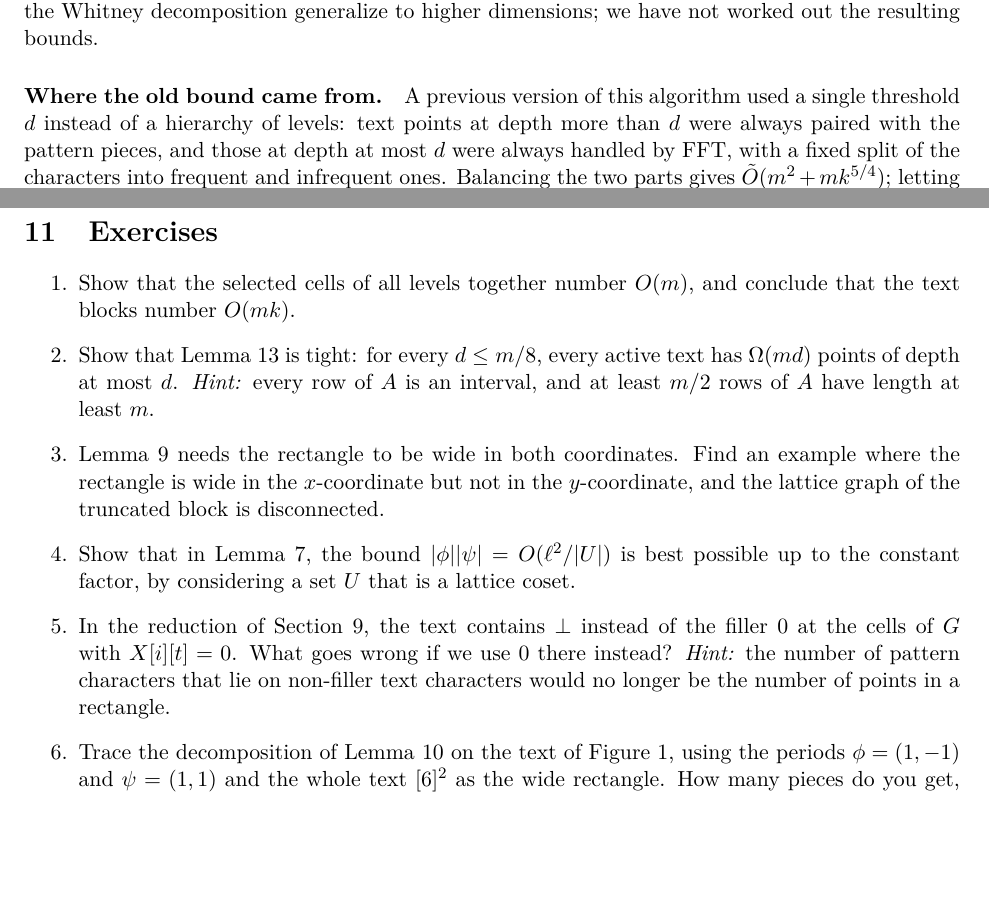
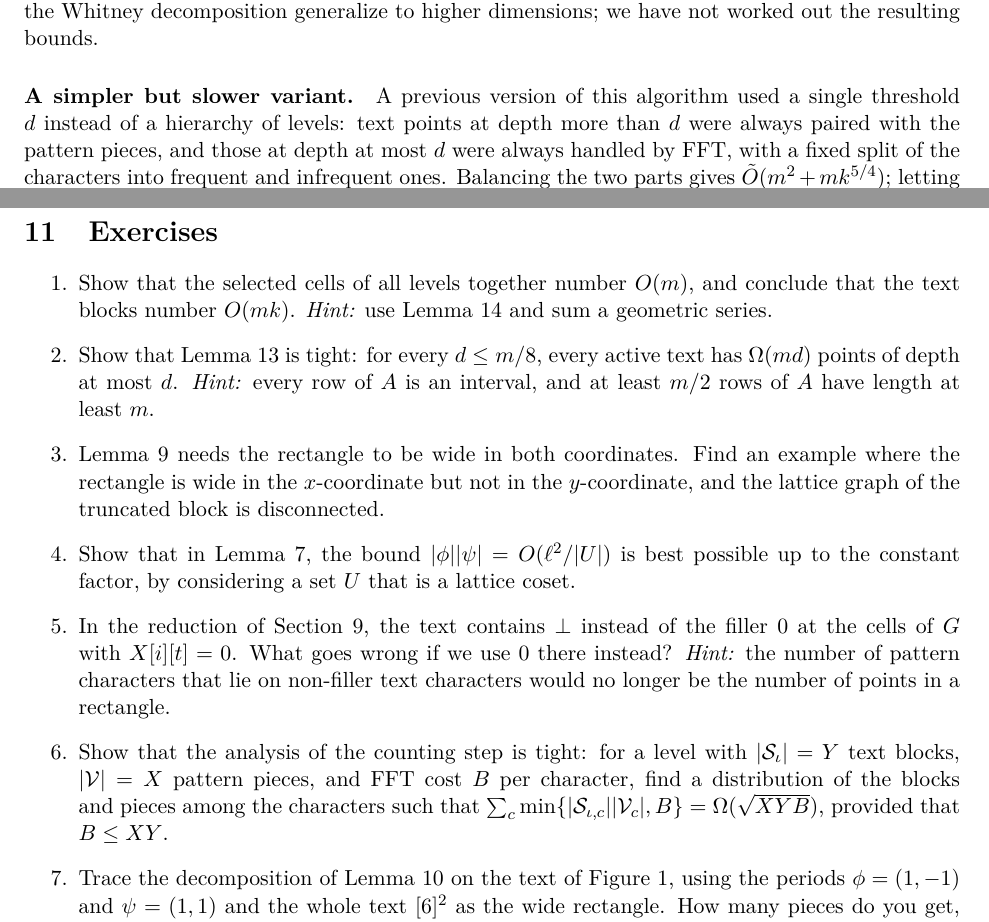
Before and after one commit to AGorkiewicz/2D-stuff, a LaTeX document (2D-new/main.tex): two parts of pages 18 and 19 of 19, joined at a grey line, cut so that both start at the same text, the shorter picture padded with empty space. Compiled offline with pdfLaTeX.

Commit message:
Iteration 30: consistent wording, retitle the notes paragraph, hint for exercise 1, new exercise on tightness of the Cauchy-Schwarz step
Co-Authored-By: Claude Opus 5.5 <noreply@anthropic.com>

```diff
--- a/2D-new/main.tex
+++ b/2D-new/main.tex
@@ -1245,7 +1245,7 @@ It is open whether there is a combinatorial algorithm with running time $\tO(n^2
 We assumed square arrays to keep the number of parameters small.
 The approach should extend to rectangular patterns and texts, and the lattice and the Whitney decomposition generalize to higher dimensions; we have not worked out the resulting bounds.
 
-\paragraph{Where the old bound came from.}
+\paragraph{A simpler but slower variant.}
 A previous version of this algorithm used a single threshold $d$ instead of a hierarchy of levels: text points at depth more than $d$ were always paired with the pattern pieces, and those at depth at most $d$ were always handled by FFT, with a fixed split of the characters into frequent and infrequent ones.
 Balancing the two parts gives $\tO(m^2 + mk^{5/4})$; letting the choice depend on both the level and the character is what removes the extra factor $k^{1/4}$.
 
@@ -1254,6 +1254,7 @@ Balancing the two parts gives $\tO(m^2 + mk^{5/4})$; letting the choice depend o
 
 \begin{enumerate}
   \item Show that the selected cells of all levels together number $\O(m)$, and conclude that the text blocks number $\O(mk)$.
+    \emph{Hint:} use Lemma~\ref{lem:levels} and sum a geometric series.
   \item Show that Lemma~\ref{lem:shallow} is tight: for every $d \le m/8$, every active text has $\Omega(md)$ points of depth at most $d$.
     \emph{Hint:} every row of $A$ is an interval, and at least $m/2$ rows of $A$ have length at least $m$.
   \item Lemma~\ref{lem:connected} needs the rectangle to be wide in both coordinates.
@@ -1262,6 +1263,7 @@ Balancing the two parts gives $\tO(m^2 + mk^{5/4})$; letting the choice depend o
   \item In the reduction of \autoref{sec:lower}, the text contains $\bot$ instead of the filler $0$ at the cells of $G$ with $X[i][t] = 0$.
     What goes wrong if we use $0$ there instead?
     \emph{Hint:} the number of pattern characters that lie on non-filler text characters would no longer be the number of points in a rectangle.
+  \item Show that the analysis of the counting step is tight: for a level with $\abs{\cS_\iota} = Y$ text blocks, $\abs{\cV} = X$ pattern pieces, and FFT cost $B$ per character, find a distribution of the blocks and pieces among the characters such that $\sum_c \min\{\abs{\cS_{\iota,c}}\abs{\cV_c}, B\} = \Omega(\sqrt{XYB})$, provided that $B \le XY$.
   \item Trace the decomposition of Lemma~\ref{lem:decomposition} on the text of \autoref{fig:problem}, using the periods $\phi = (1,-1)$ and $\psi = (1,1)$ and the whole text $[6]^2$ as the wide rectangle.
     How many pieces do you get, and which mismatches cause the cuts?
 \end{enumerate}
```
Also changed, not shown: 2D-new/main.tex (2 more changed lines).
